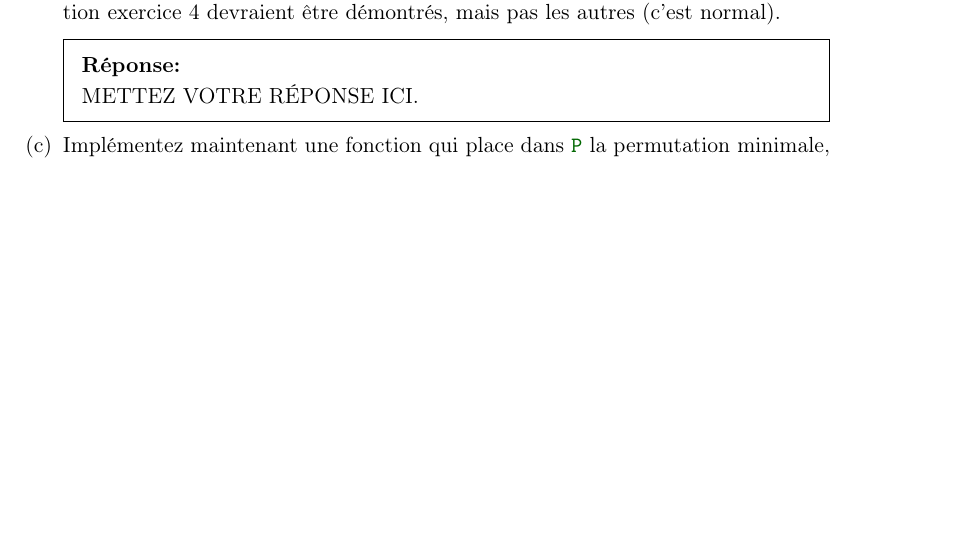
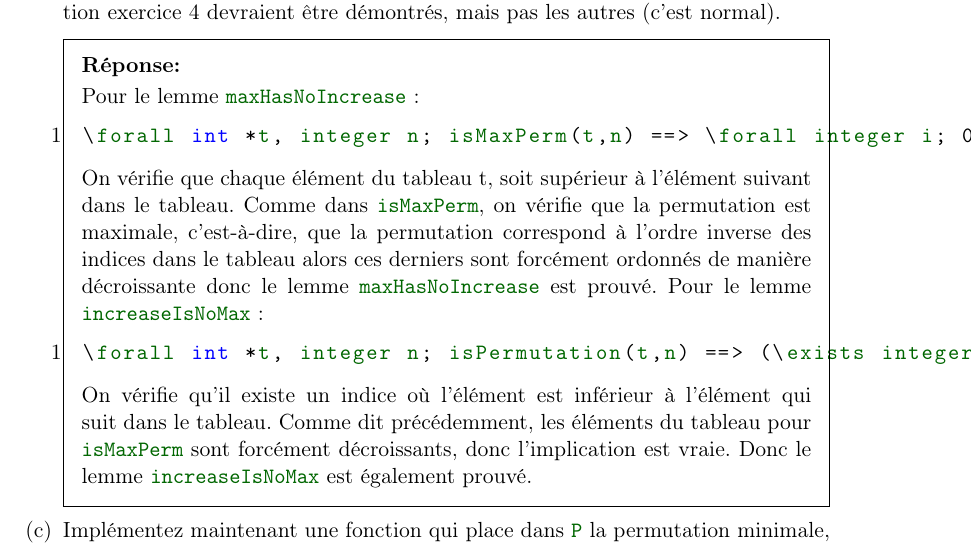
Before and after one commit to charles66820/DM_CF2022, a LaTeX problem sheet (TD-TP.tex): part of page 10 of 14, cut so that both start at the same text, the shorter picture padded with empty space. Compiled offline with pdfLaTeX.

Commit message:
answer b exo3

```diff
--- a/TD-TP.tex
+++ b/TD-TP.tex
@@ -427,7 +427,21 @@ isStrictlyBiggerPerm{L,M}(t,s,n) ||
     Complétez ces prédicats dans \texttt{formalism.h}. Les deux premiers lemmes de la section exercice 4 devraient être démontrés, mais pas les autres (c’est normal).
 
     \begin{solutionorbox}
-        METTEZ VOTRE RÉPONSE ICI.
+        Pour le lemme \code{maxHasNoIncrease}:
+        \begin{lstlisting}
+\forall int *t, integer n; isMaxPerm(t,n) ==> \forall integer i; 0 <= i < n-1 ==> t[i] > t[i+1];
+        \end{lstlisting}
+        On vérifie que chaque élément du tableau t, soit supérieur à l'élément suivant dans le tableau.
+        Comme dans \code{isMaxPerm}, on vérifie que la permutation est maximale, c'est-à-dire, que la
+        permutation correspond à l'ordre inverse des indices dans le tableau alors ces derniers sont forcément
+        ordonnés de manière décroissante donc le lemme \code{maxHasNoIncrease} est prouvé.
+        Pour le lemme \code{increaseIsNoMax}:
+        \begin{lstlisting}
+\forall int *t, integer n; isPermutation(t,n) ==> (\exists integer i; 0 <= i < n-1 && t[i] < t[i+1]) ==> !isMaxPerm(t,n);
+        \end{lstlisting}
+        On vérifie qu'il existe un indice où l'élément est inférieur à l'élément qui suit dans le tableau. Comme dit précédemment,
+        les éléments du tableau pour \code{isMaxPerm} sont forcément décroissants, donc l'implication est vraie.
+        Donc le lemme \code{increaseIsNoMax} est également prouvé.
     \end{solutionorbox}
 
     \part Implémentez maintenant une fonction qui place dans \code{P} la permutation minimale, avec le prototype et le contrat partiel suivants.
```
